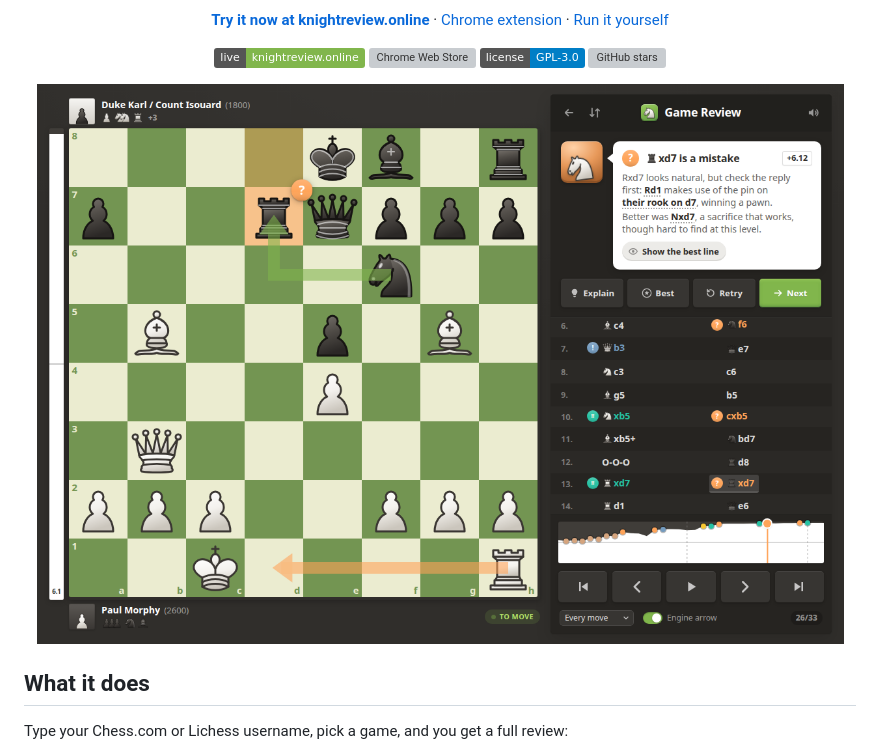
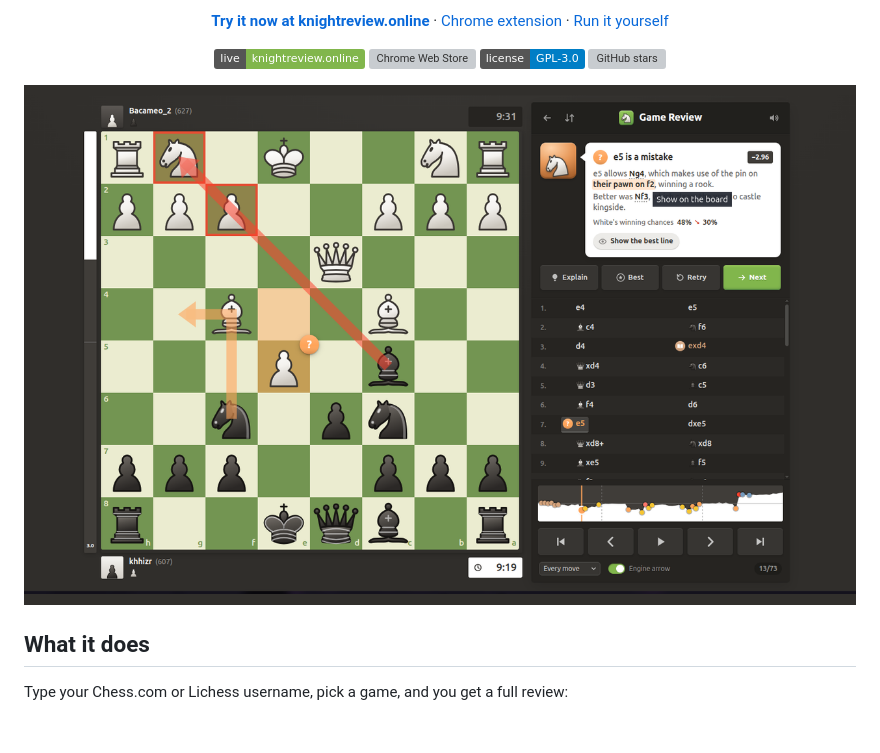
Before and after one commit to khhizr007/chess-review, a Markdown page: README.md, the part around the change. Drawn GitHub-style; pictures changed too: docs/screenshots/chrome-store-screenshot-4-1280x800.png (added); badges without logos; blank space fills up the shorter version; grey boxes are pictures that could not be loaded.

```diff
--- a/README.md
+++ b/README.md
@@ -17,7 +17,7 @@ No account. No daily limit. Works with Chess.com, Lichess and any PGN.
 [![License: GPL-3.0](https://img.shields.io/badge/license-GPL--3.0-blue)](LICENSE)
 [![GitHub stars](https://img.shields.io/github/stars/khhizr007/knightreview?style=flat)](https://github.com/khhizr007/knightreview)
 
-<img src="docs/screenshots/coach.png" alt="KnightReview explaining a mistake: Rxd7 looks natural, but Rd1 uses the pin on d7. Better was Nxd7, a sacrifice that works, though hard to find at this level." width="860" />
+<img src="docs/screenshots/chrome-store-screenshot-4-1280x800.png" />
 
 </div>
 
```
